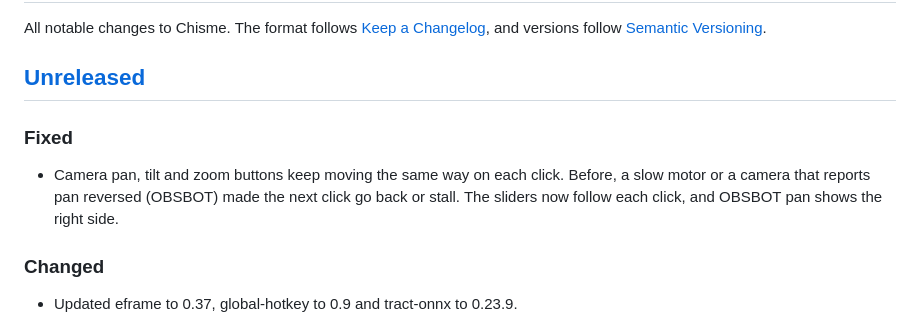
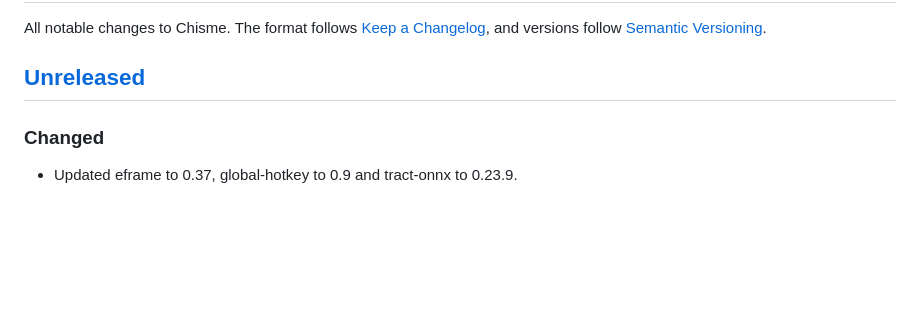
Before and after one commit to LordVayron/chisme, a Markdown page: CHANGELOG.md, the part around the change. Drawn GitHub-style; blank space fills up the shorter version.

Commit message:
docs: move changelog entry to the release PR

```diff
--- a/CHANGELOG.md
+++ b/CHANGELOG.md
@@ -4,9 +4,6 @@ All notable changes to Chisme. The format follows [Keep a Changelog](https://kee
 and versions follow [Semantic Versioning](https://semver.org).
 
 ## [Unreleased]
-
-### Fixed
-- Camera pan, tilt and zoom buttons keep moving the same way on each click. Before, a slow motor or a camera that reports pan reversed (OBSBOT) made the next click go back or stall. The sliders now follow each click, and OBSBOT pan shows the right side.
 
 ### Changed
 - Updated eframe to 0.37, global-hotkey to 0.9 and tract-onnx to 0.23.9.
```
